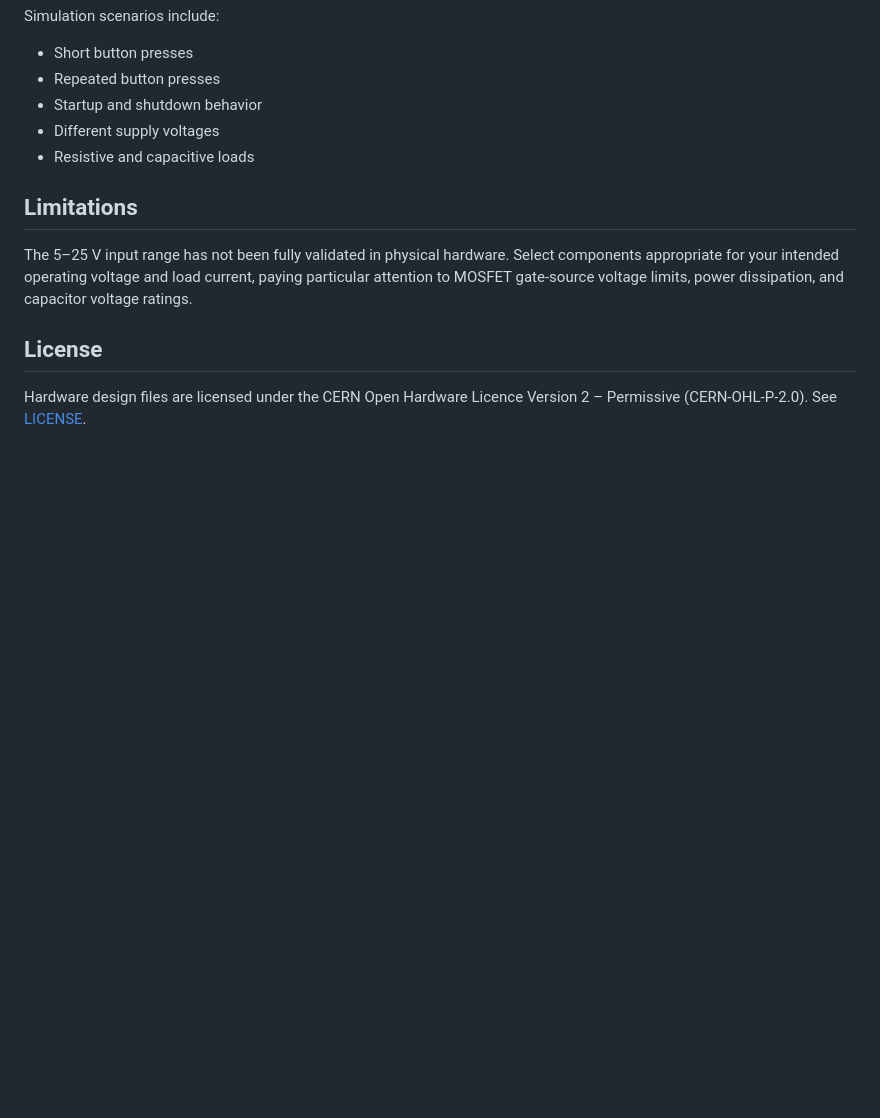
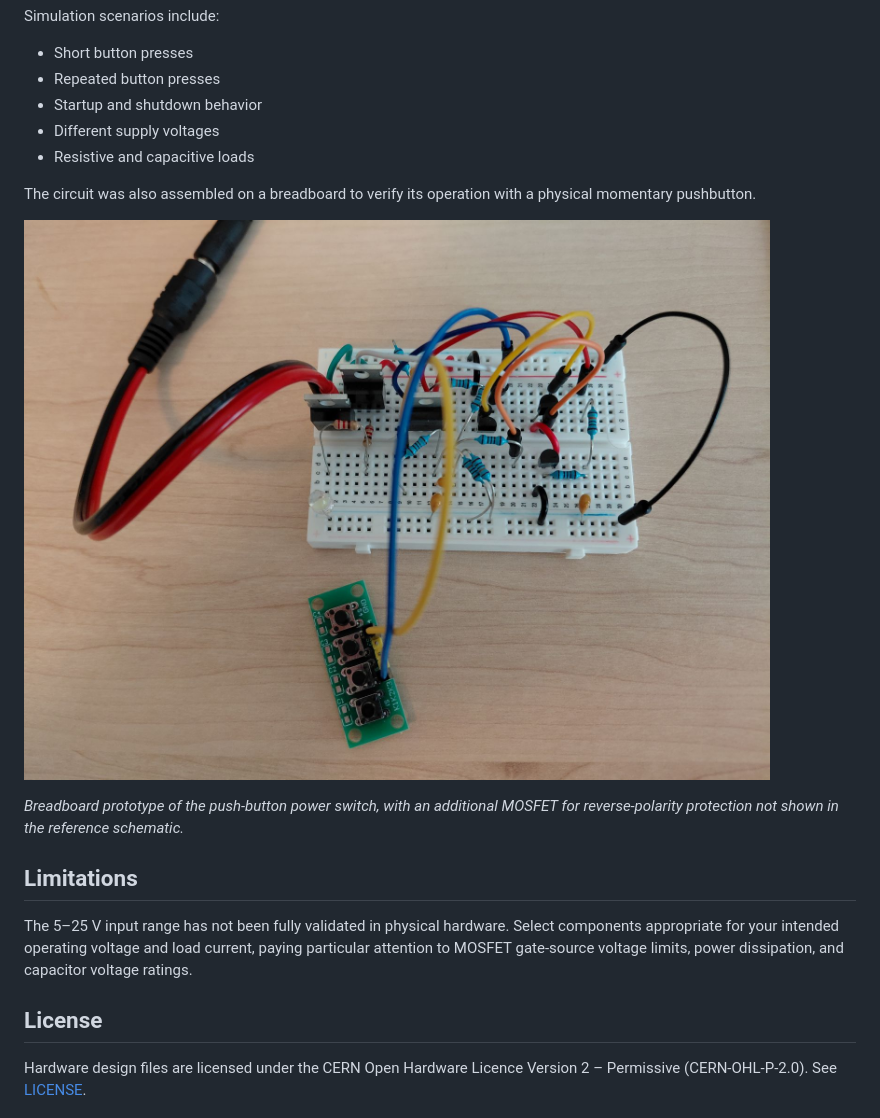
Before and after one commit to aecollver/push-button-power-switch, a Markdown page: README.md, the part around the change. GitHub-like rendering; pictures changed too: docs/images/breadboard.jpg (added); blank space fills up the shorter version.

Commit message:
Add a breadboard image

```diff
--- a/README.md
+++ b/README.md
@@ -60,6 +60,12 @@ Simulation scenarios include:
 - Different supply voltages
 - Resistive and capacitive loads
 
+The circuit was also assembled on a breadboard to verify its operation with a physical momentary pushbutton.
+
+![Breadboard prototype of the push-button power switch](docs/images/breadboard.jpg)
+
+*Breadboard prototype of the push-button power switch, with an additional MOSFET for reverse-polarity protection not shown in the reference schematic.*
+
 ## Limitations
 
 The 5–25 V input range has not been fully validated in physical hardware. Select components appropriate for your intended operating voltage and load current, paying particular attention to MOSFET gate-source voltage limits, power dissipation, and capacitor voltage ratings.
```
